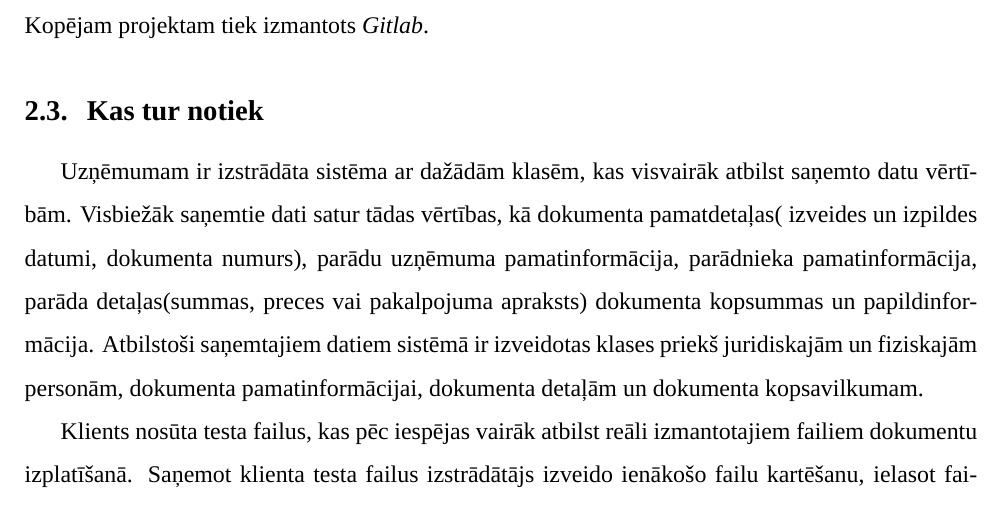
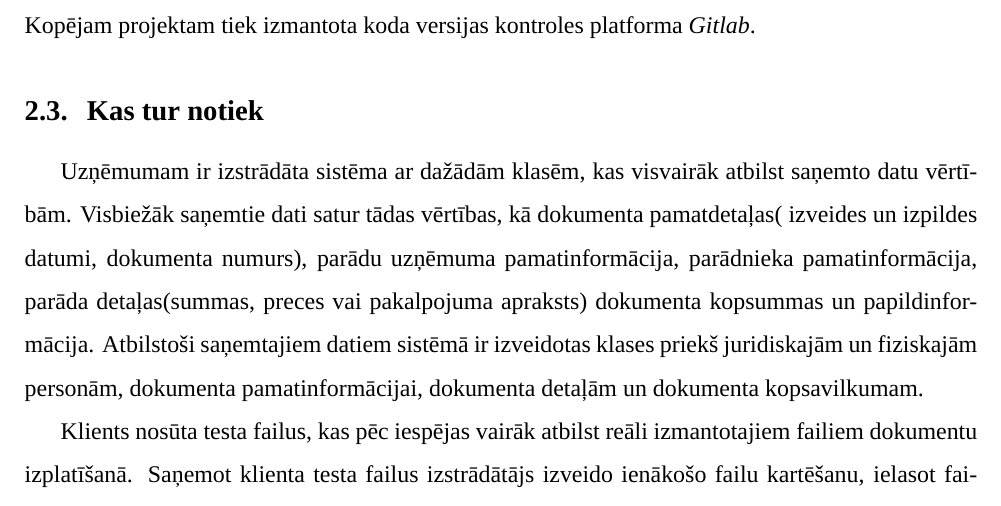
Before and after one commit to ArinaSolovjova/Prakse, a LaTeX document (main.tex, which reads sections/pamatdala/uznemumaApraksts.tex): part of page 5 of 9, cut at the place of the change. Compiled offline with XeLaTeX; a missing font is replaced by an installed copy or a similar font.

Commit message:
Gramatic update

```diff
--- a/sections/pamatdala/uznemumaApraksts.tex
+++ b/sections/pamatdala/uznemumaApraksts.tex
@@ -6,7 +6,7 @@
 \subsection{Uzņēmuma apraksts}
 Uzņēmums SIA "DIGI-INK" ir dibināts 2019.gadā, Ventspilī. Tas pieder pie Fair Group kompānijas, kas sniedz parādu piedziņas un automatizētu dokumentu piegādes pakalpojumus Norvēģijā. Uzņēmums izceļas ar strauju attīstību Norvēģijas parādu piedziņas tirgū.
 DIGI-INK atbild par klientu integrāciju un uzturēšanu, kas ietver ienākošo un izejošo dokumentu validāciju, formātu izstrādi un pielāgošanu, datu transformāciju, \texttt{PDF} dokumentu ģenerēšanu vai maskēšanu, dokumentu maršrutēšanu starp dažādiem piegādes kanāliem un citas saistītās darbības.
-\par Uz šo brīdi uzņēmumā darbojas 6 darbinieki - izpilddirektors, izpilddirektora vietnieks, tehniskais direktors un pamatdarbinieki. Savstarpējai saziņai uzņēmums izmanto platformu \textit{Microsoft Teams}. Kopējam projektam tiek izmantots \textit{Gitlab}.
+\par Uz šo brīdi uzņēmumā darbojas 6 darbinieki - izpilddirektors, izpilddirektora vietnieks, tehniskais direktors un pamatdarbinieki. Savstarpējai saziņai uzņēmums izmanto platformu \textit{Microsoft Teams}. Kopējam projektam tiek izmantota koda versijas kontroles platforma \textit{Gitlab}.
 
 % ehfv3, efaktura, giro, aksespunkt, e2b, eboks, usdf,
 % receipt
```
Also changed, not shown: sections/pamatdala/uznemumaApraksts.tex (2 more changed lines).
